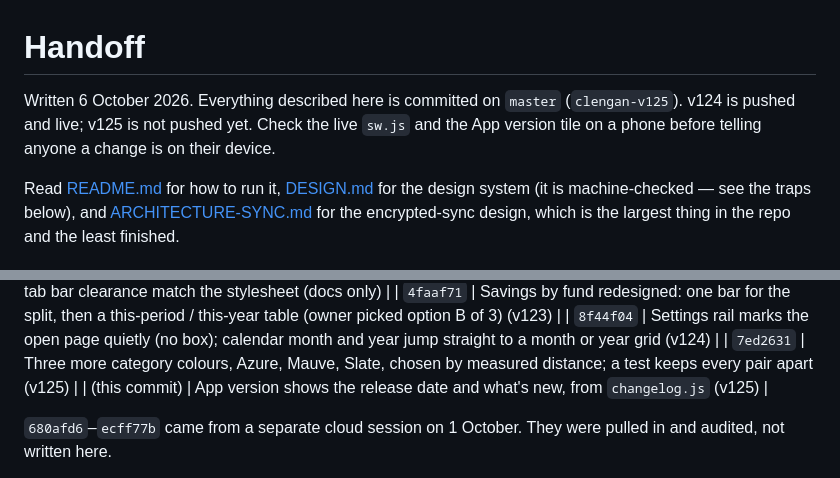
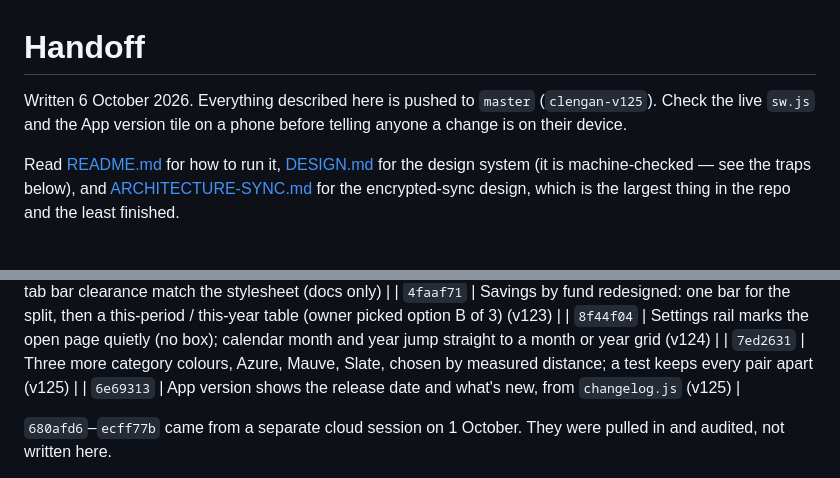
Before and after one commit to sandylatte/clengan, a Markdown page: HANDOFF.md, 2 parts joined by grey strips. GitHub-like rendering.

Commit message:
Handoff: v125 is pushed
Co-Authored-By: Claude Opus 5.5 <noreply@anthropic.com>

```diff
--- a/HANDOFF.md
+++ b/HANDOFF.md
@@ -1,9 +1,8 @@
 # Handoff
 
-Written 6 October 2026. Everything described here is committed on `master`
-(`clengan-v125`). v124 is pushed and live; v125 is not pushed yet. Check the
-live `sw.js` and the App version tile on a phone before telling anyone a
-change is on their device.
+Written 6 October 2026. Everything described here is pushed to `master`
+(`clengan-v125`). Check the live `sw.js` and the App version tile on a phone
+before telling anyone a change is on their device.
 
 Read [README.md](README.md) for how to run it, [DESIGN.md](DESIGN.md) for the
 design system (it is machine-checked — see the traps below), and
@@ -79,7 +78,7 @@ section below before adding a setting or a dropdown.
 | `4faaf71` | Savings by fund redesigned: one bar for the split, then a this-period / this-year table (owner picked option B of 3) (v123) |
 | `8f44f04` | Settings rail marks the open page quietly (no box); calendar month and year jump straight to a month or year grid (v124) |
 | `7ed2631` | Three more category colours, Azure, Mauve, Slate, chosen by measured distance; a test keeps every pair apart (v125) |
-| (this commit) | App version shows the release date and what's new, from `changelog.js` (v125) |
+| `6e69313` | App version shows the release date and what's new, from `changelog.js` (v125) |
 
 `680afd6`–`ecff77b` came from a separate cloud session on 1 October. They were
 pulled in and audited, not written here.
```
